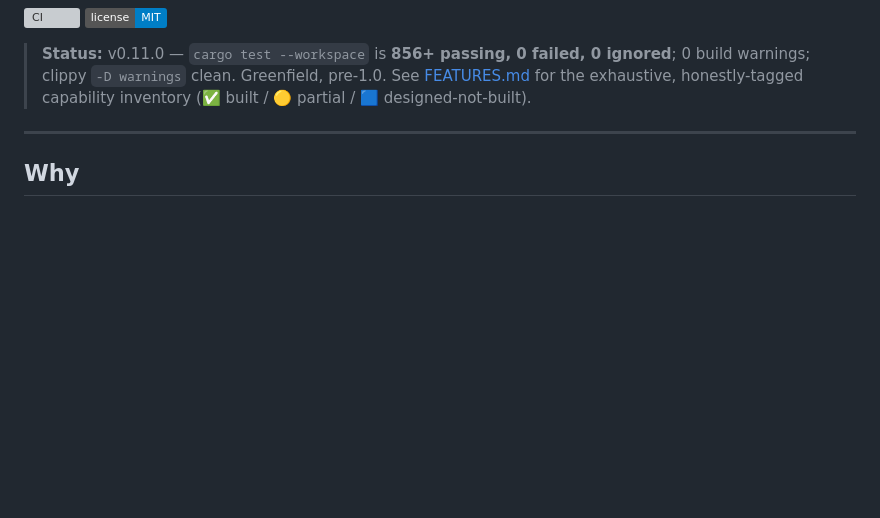
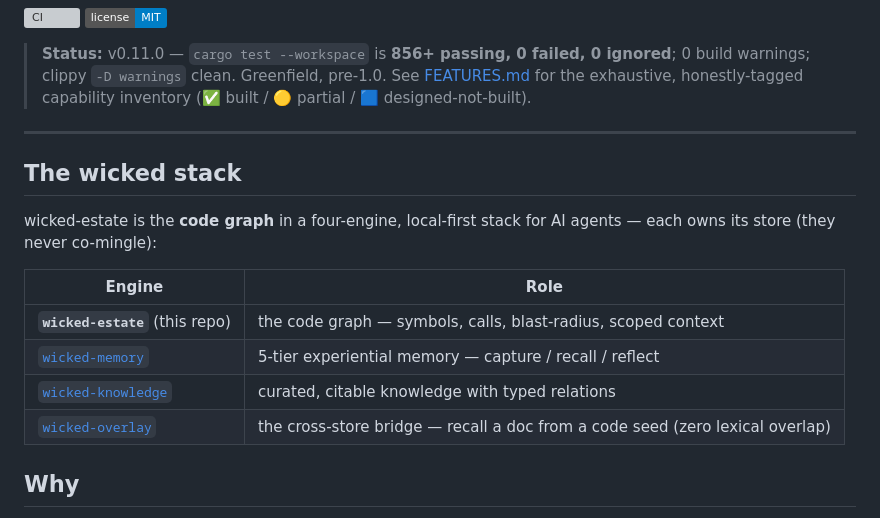
Before and after one commit to mikeparcewski/wicked-estate, a Markdown page: README.md, the part around the change. Drawn GitHub-style; badges without logos; blank space fills up the shorter version; grey boxes are pictures that could not be loaded.

Commit message:
docs(readme): the wicked-stack cross-repo links
Co-Authored-By: Claude Opus 4.8 (1M context) <noreply@anthropic.com>

```diff
--- a/README.md
+++ b/README.md
@@ -22,6 +22,18 @@ enterprise CI fleet, same engine, same queries.
 > (✅ built / 🟡 partial / 🟦 designed-not-built).
 
 ---
+
+## The wicked stack
+
+wicked-estate is the **code graph** in a four-engine, local-first stack for AI agents — each owns its
+store (they never co-mingle):
+
+| Engine | Role |
+|---|---|
+| **`wicked-estate`** (this repo) | the code graph — symbols, calls, blast-radius, scoped context |
+| [`wicked-memory`](https://github.com/mikeparcewski/wicked-memory) | 5-tier experiential memory — capture / recall / reflect |
+| [`wicked-knowledge`](https://github.com/mikeparcewski/wicked-knowledge) | curated, citable knowledge with typed relations |
+| [`wicked-overlay`](https://github.com/mikeparcewski/wicked-overlay) | the cross-store bridge — recall a doc from a code seed (zero lexical overlap) |
 
 ## Why
 
```
